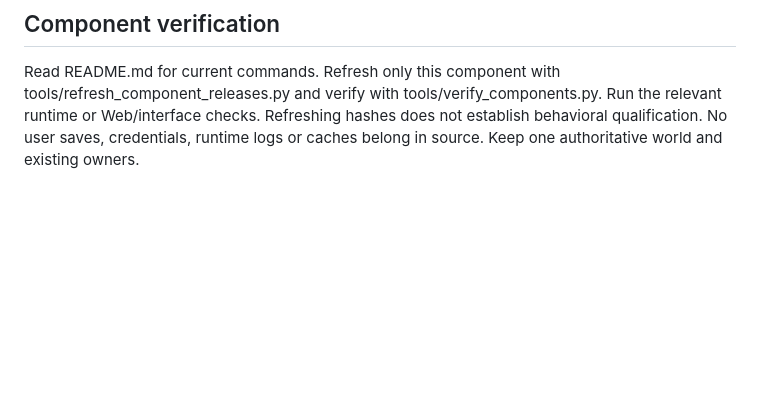
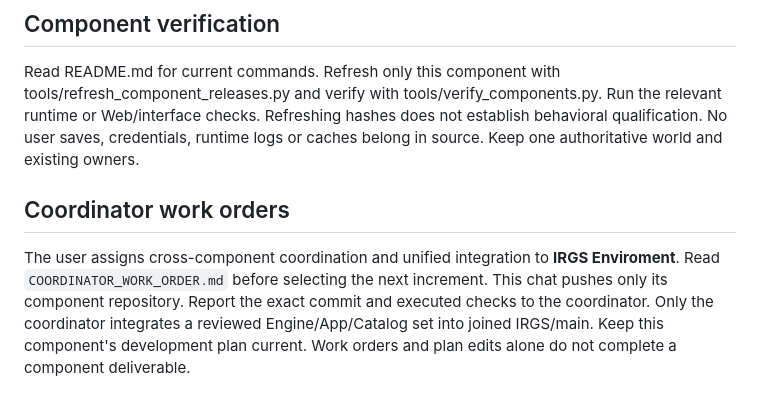
Before and after one commit to KingSav3ge/IRGS-APP-WEB, a Markdown page: AGENTS.md, the part around the change. GitHub-like rendering; blank space fills up the shorter version.

Commit message:
Record coordinator ownership and Historical Details work order

```diff
--- a/AGENTS.md
+++ b/AGENTS.md
@@ -30,3 +30,7 @@ The root launcher defaults to port 8765 and can reuse an already running valid I
 ## Component verification
 
 Read README.md for current commands. Refresh only this component with tools/refresh_component_releases.py and verify with tools/verify_components.py. Run the relevant runtime or Web/interface checks. Refreshing hashes does not establish behavioral qualification. No user saves, credentials, runtime logs or caches belong in source. Keep one authoritative world and existing owners.
+
+## Coordinator work orders
+
+The user assigns cross-component coordination and unified integration to **IRGS Enviroment**. Read `COORDINATOR_WORK_ORDER.md` before selecting the next increment. This chat pushes only its component repository. Report the exact commit and executed checks to the coordinator. Only the coordinator integrates a reviewed Engine/App/Catalog set into joined IRGS/main. Keep this component's development plan current. Work orders and plan edits alone do not complete a component deliverable.
```
Also changed, not shown: COORDINATOR_WORK_ORDER.md (added, +30 -0 lines).
